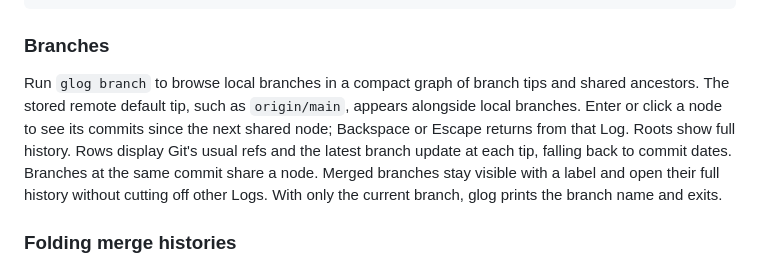
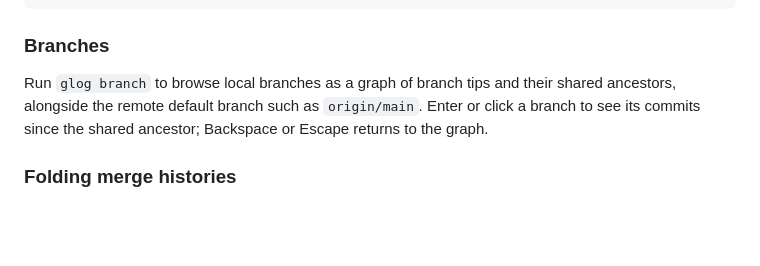
Before and after one commit to yairchu/glog, a Markdown page: README.md, the part around the change. Drawn GitHub-style; blank space fills up the shorter version.

Commit message:
docs: trim the README branch section to the common workflow
Co-Authored-By: Claude Opus 5.5 <noreply@anthropic.com>

```diff
--- a/README.md
+++ b/README.md
@@ -82,14 +82,10 @@ glog main -- src/
 
 ### Branches
 
-Run `glog branch` to browse local branches in a compact graph of branch tips
-and shared ancestors. The stored remote default tip, such as `origin/main`,
-appears alongside local branches. Enter or click a node to see its commits
-since the next shared node; Backspace or Escape returns from that Log. Roots
-show full history. Rows display Git's usual refs and the latest branch update
-at each tip, falling back to commit dates. Branches at the same commit share
-a node. Merged branches stay visible with a label and open their full history
-without cutting off other Logs. With only the current branch, glog prints the branch name and exits.
+Run `glog branch` to browse local branches as a graph of branch tips and
+their shared ancestors, alongside the remote default branch such as
+`origin/main`. Enter or click a branch to see its commits since the shared
+ancestor; Backspace or Escape returns to the graph.
 
 ### Folding merge histories
 
```
